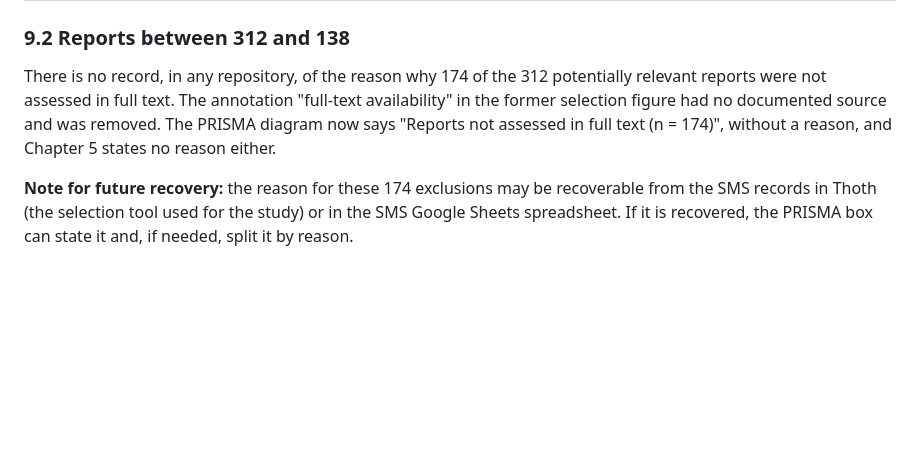
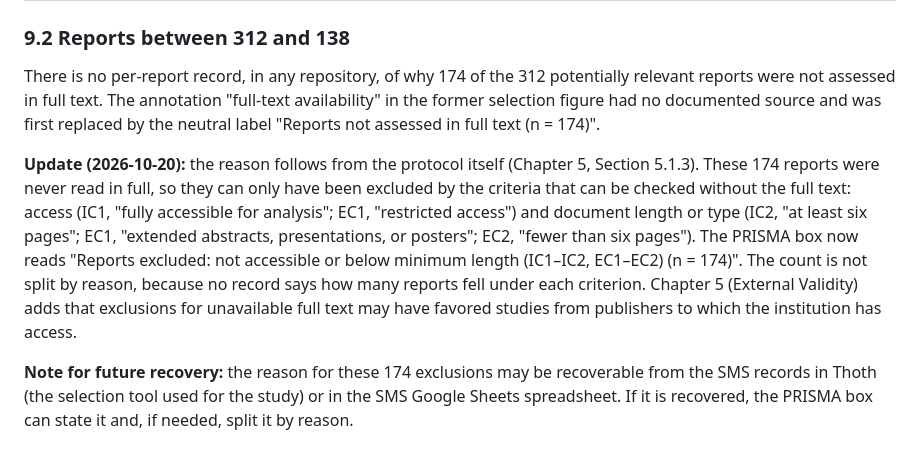
Before and after one commit to IgorDalepiane/slr-business-model, a Markdown page: context/analysis/corpus-correction-r08.md, the part around the change. Drawn GitHub-style; blank space fills up the shorter version.

Commit message:
docs(analysis): state the exclusion criteria behind the 174 reports not read in full
Section 9.2 of corpus-correction-r08.md: the reports between 312 and 138 can only have been excluded by the criteria checkable without the full text (IC1-IC2, EC1-EC2); no per-criterion count is recorded.

```diff
--- a/context/analysis/corpus-correction-r08.md
+++ b/context/analysis/corpus-correction-r08.md
@@ -411,7 +411,9 @@ IP codes appear only in the appendix table and in `primary_studies.bib` comments
 
 ### 9.2 Reports between 312 and 138
 
-There is no record, in any repository, of the reason why 174 of the 312 potentially relevant reports were not assessed in full text. The annotation "full-text availability" in the former selection figure had no documented source and was removed. The PRISMA diagram now says "Reports not assessed in full text (n = 174)", without a reason, and Chapter 5 states no reason either.
+There is no per-report record, in any repository, of why 174 of the 312 potentially relevant reports were not assessed in full text. The annotation "full-text availability" in the former selection figure had no documented source and was first replaced by the neutral label "Reports not assessed in full text (n = 174)".
+
+**Update (2026-10-20):** the reason follows from the protocol itself (Chapter 5, Section 5.1.3). These 174 reports were never read in full, so they can only have been excluded by the criteria that can be checked without the full text: access (IC1, "fully accessible for analysis"; EC1, "restricted access") and document length or type (IC2, "at least six pages"; EC1, "extended abstracts, presentations, or posters"; EC2, "fewer than six pages"). The PRISMA box now reads "Reports excluded: not accessible or below minimum length (IC1–IC2, EC1–EC2) (n = 174)". The count is not split by reason, because no record says how many reports fell under each criterion. Chapter 5 (External Validity) adds that exclusions for unavailable full text may have favored studies from publishers to which the institution has access.
 
 **Note for future recovery:** the reason for these 174 exclusions may be recoverable from the SMS records in Thoth (the selection tool used for the study) or in the SMS Google Sheets spreadsheet. If it is recovered, the PRISMA box can state it and, if needed, split it by reason.
 
```
